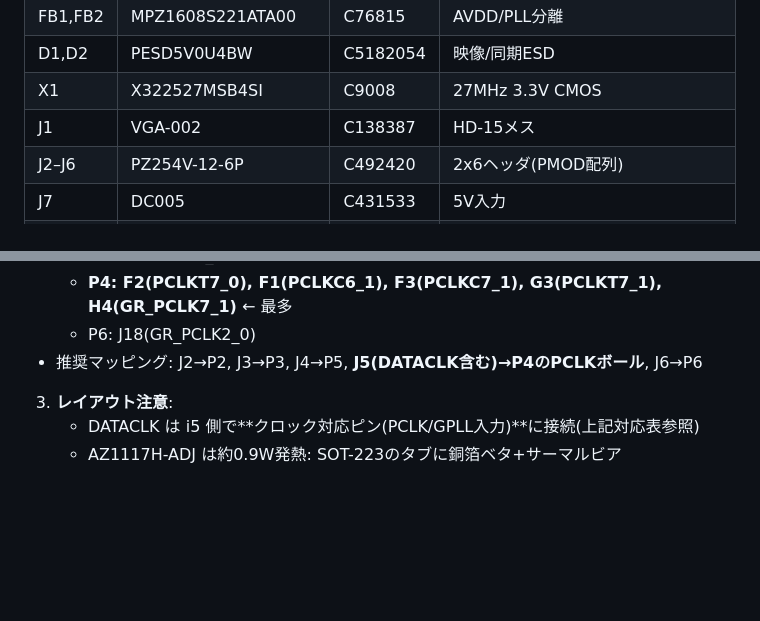
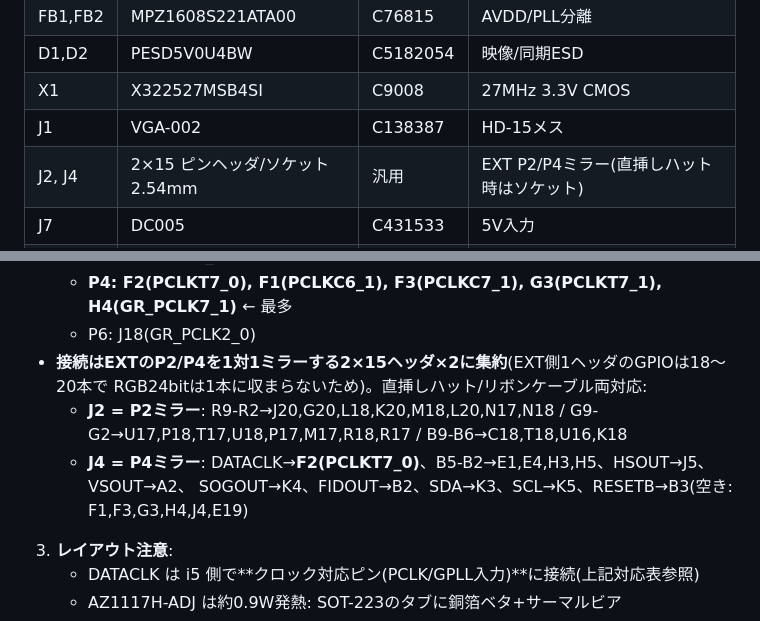
Before and after one commit to kunichiko/RetroCastX, a Markdown page: hardware/adc-frontend/README.md, 2 parts joined by grey strips. Rendered like a GitHub page; blank space fills up the shorter version.

Commit message:
README: 2x15ミラー接続のピン割当を反映
Co-Authored-By: Claude Fable 5 <noreply@anthropic.com>

```diff
--- a/hardware/adc-frontend/README.md
+++ b/hardware/adc-frontend/README.md
@@ -35,7 +35,7 @@ Colorlight i5 EXTボードに渡すブレークアウト基板。回路は `main
 | D1,D2 | PESD5V0U4BW | C5182054 | 映像/同期ESD |
 | X1 | X322527MSB4SI | C9008 | 27MHz 3.3V CMOS |
 | J1 | VGA-002 | C138387 | HD-15メス |
-| J2–J6 | PZ254V-12-6P | C492420 | 2x6ヘッダ(PMOD配列) |
+| J2, J4 | 2×15 ピンヘッダ/ソケット 2.54mm | 汎用 | EXT P2/P4ミラー(直挿しハット時はソケット) |
 | J7 | DC005 | C431533 | 5V入力 |
 | J8 | 2×15 ピンヘッダ 2.54mm | 汎用 | EXT P1対応(GbE差動ペア受け) |
 | J9 | HanRun HR911130A | C54408 | 1000BASE-T MagJack(トランス内蔵RJ45) |
@@ -74,7 +74,11 @@ BOM/ネットリストまで生成される。エンドポイントは `ATO_SERV
   - P3: E2(PCLKC7_0)
   - **P4: F2(PCLKT7_0), F1(PCLKC6_1), F3(PCLKC7_1), G3(PCLKT7_1), H4(GR_PCLK7_1)** ← 最多
   - P6: J18(GR_PCLK2_0)
-- 推奨マッピング: J2→P2, J3→P3, J4→P5, **J5(DATACLK含む)→P4のPCLKボール**, J6→P6
+- **接続はEXTのP2/P4を1対1ミラーする2×15ヘッダ×2に集約**(EXT側1ヘッダのGPIOは18〜20本で
+  RGB24bitは1本に収まらないため)。直挿しハット/リボンケーブル両対応:
+  - **J2 = P2ミラー**: R9-R2→J20,G20,L18,K20,M18,L20,N17,N18 / G9-G2→U17,P18,T17,U18,P17,M17,R18,R17 / B9-B6→C18,T18,U16,K18
+  - **J4 = P4ミラー**: DATACLK→**F2(PCLKT7_0)**、B5-B2→E1,E4,H3,H5、HSOUT→J5、VSOUT→A2、
+    SOGOUT→K4、FIDOUT→B2、SDA→K3、SCL→K5、RESETB→B3(空き: F1,F3,G3,H4,J4,E19)
 
 3. **レイアウト注意**:
    - DATACLK は i5 側で**クロック対応ピン(PCLK/GPLL入力)**に接続(上記対応表参照)
```
